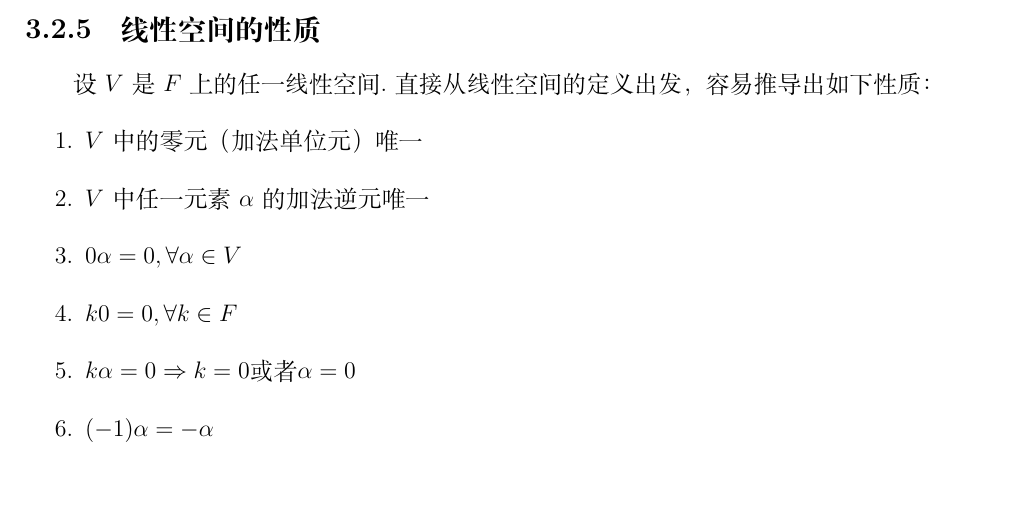
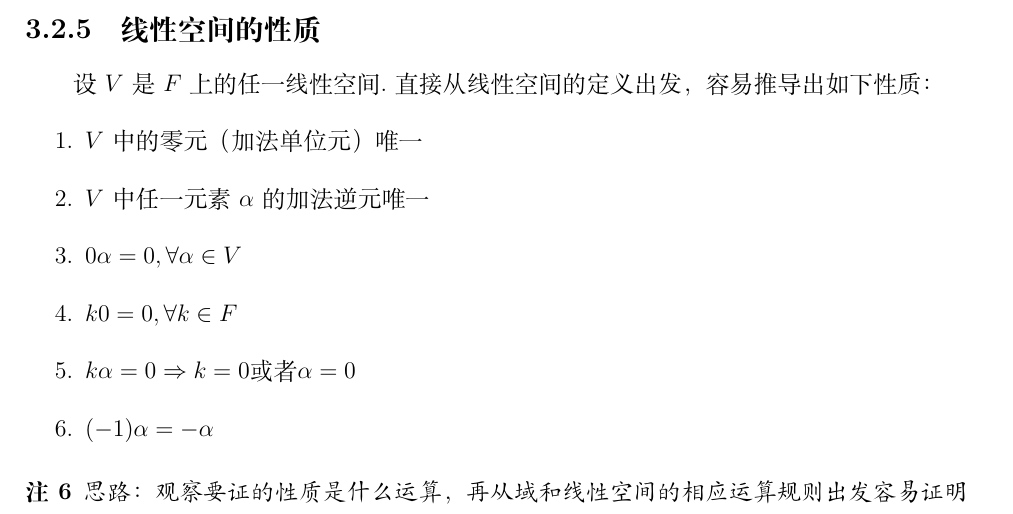
Before and after one commit to WoDeQingChun/notes-for-linear-algebra, a LaTeX book (Linear Algebra.tex, which reads data/chapter03.tex): part of page 18 of 18, cut so that both start at the same text. Compiled offline with XeLaTeX.

Commit message:
小修改

```diff
--- a/data/chapter03.tex
+++ b/data/chapter03.tex
@@ -239,3 +239,7 @@ $O$为起点的所有三维向量构成的集合，$V$中的向量有加法和
     \item $k\alpha = 0 \Rightarrow k=0 \text{或者} \alpha = 0$
     \item $(-1)\alpha = -\alpha$
 \end{enumerate}
+
+\begin{remark}
+    思路：观察要证的性质是什么运算，再从域和线性空间的相应运算规则出发容易证明
+\end{remark}
```
Also changed, not shown: Linear Algebra.pdf, 1 other file.
